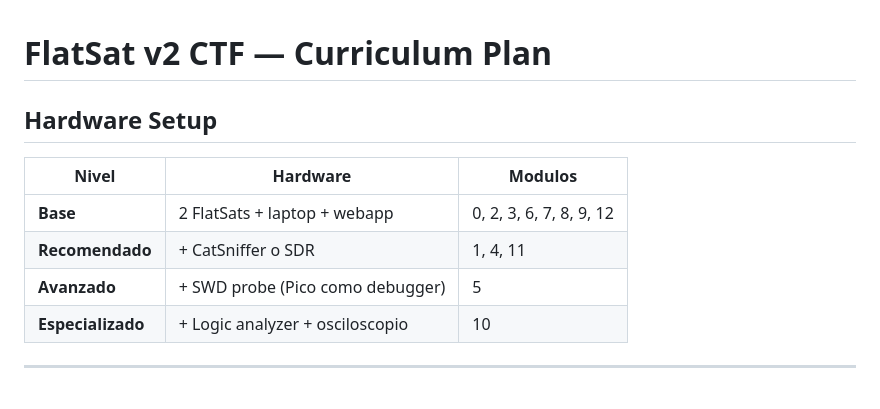
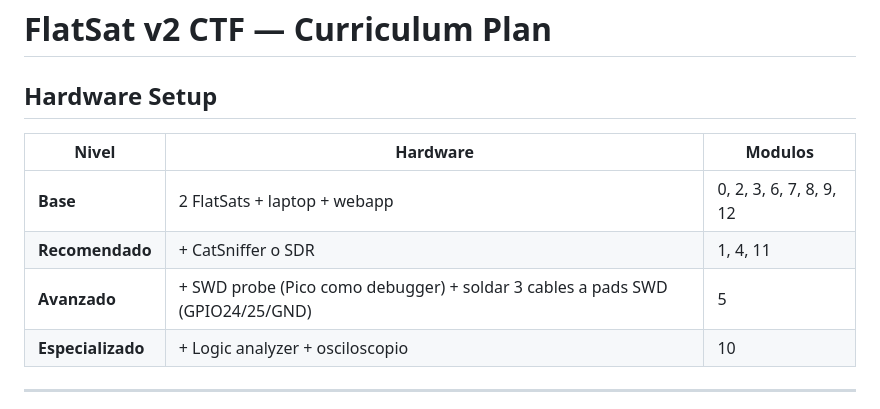
Before and after one commit to ElectronicCats/flatsat-ground-station, a Markdown page: docs/curriculum-plan.md, the part around the change. GitHub-like rendering.

Commit message:
docs: add SWD soldering detail for module 5
SWD pads (GPIO24/25/GND) accessible on FlatSat PCB but require soldering.

Co-Authored-By: Claude Opus 4.6 (1M context) <noreply@anthropic.com>

```diff
--- a/docs/curriculum-plan.md
+++ b/docs/curriculum-plan.md
@@ -6,7 +6,7 @@
 |-------|----------|---------|
 | **Base** | 2 FlatSats + laptop + webapp | 0, 2, 3, 6, 7, 8, 9, 12 |
 | **Recomendado** | + CatSniffer o SDR | 1, 4, 11 |
-| **Avanzado** | + SWD probe (Pico como debugger) | 5 |
+| **Avanzado** | + SWD probe (Pico como debugger) + soldar 3 cables a pads SWD (GPIO24/25/GND) | 5 |
 | **Especializado** | + Logic analyzer + osciloscopio | 10 |
 
 ---
```
